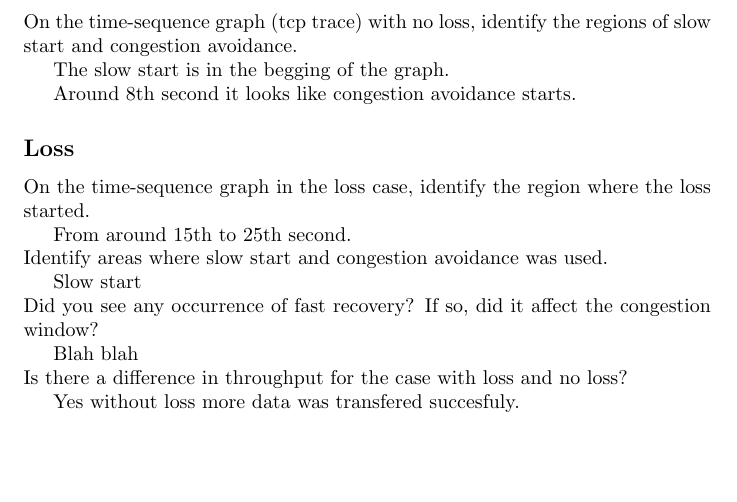
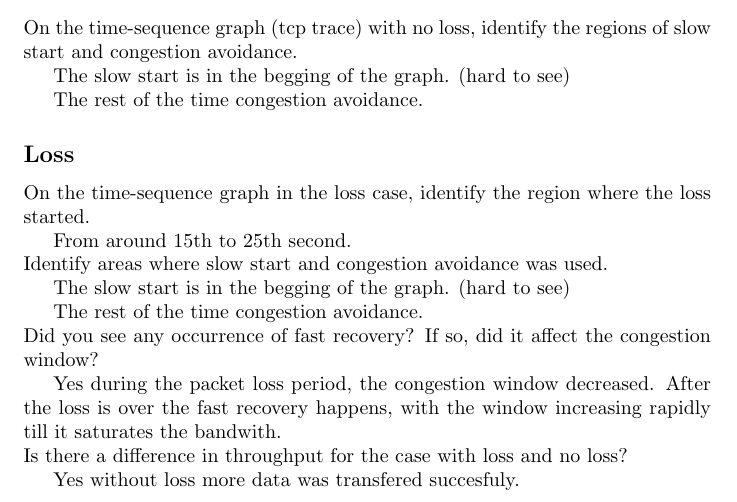
Before and after one commit to PrefixTim/study-archive, a LaTeX document (lab6/report/msin.tex): part of page 3 of 3, cut so that both start at the same text, the shorter picture padded with empty space. Compiled offline with pdfLaTeX.

Commit message:
fin lab6

```diff
--- a/lab6/report/msin.tex
+++ b/lab6/report/msin.tex
@@ -52,9 +52,9 @@
 \noindent
 On the time-sequence graph (tcp trace) with no loss, identify the regions of slow start and congestion avoidance.
 
-The slow start is in the begging of the graph.
+The slow start is in the begging of the graph. (hard to see)
 
-Around 8th second it looks like congestion avoidance starts.
+The rest of the time congestion avoidance.
 
 \subsection*{Loss}
 \noindent
@@ -65,12 +65,14 @@ From around 15th to 25th second.
 \noindent
 Identify areas where slow start and congestion avoidance was used.
 
-Slow start
+The slow start is in the begging of the graph. (hard to see)
+
+The rest of the time congestion avoidance.
 
 \noindent
 Did you see any occurrence of fast recovery? If so, did it affect the congestion window?
 
-Blah blah
+Yes during the packet loss period, the congestion window decreased. After the loss is over the fast recovery happens, with the window increasing rapidly till it saturates the bandwith.
 
 \noindent
 Is there a difference in throughput for the case with loss and no loss?
```
Also changed, not shown: lab6/report/msin.pdf, 4 other files.
